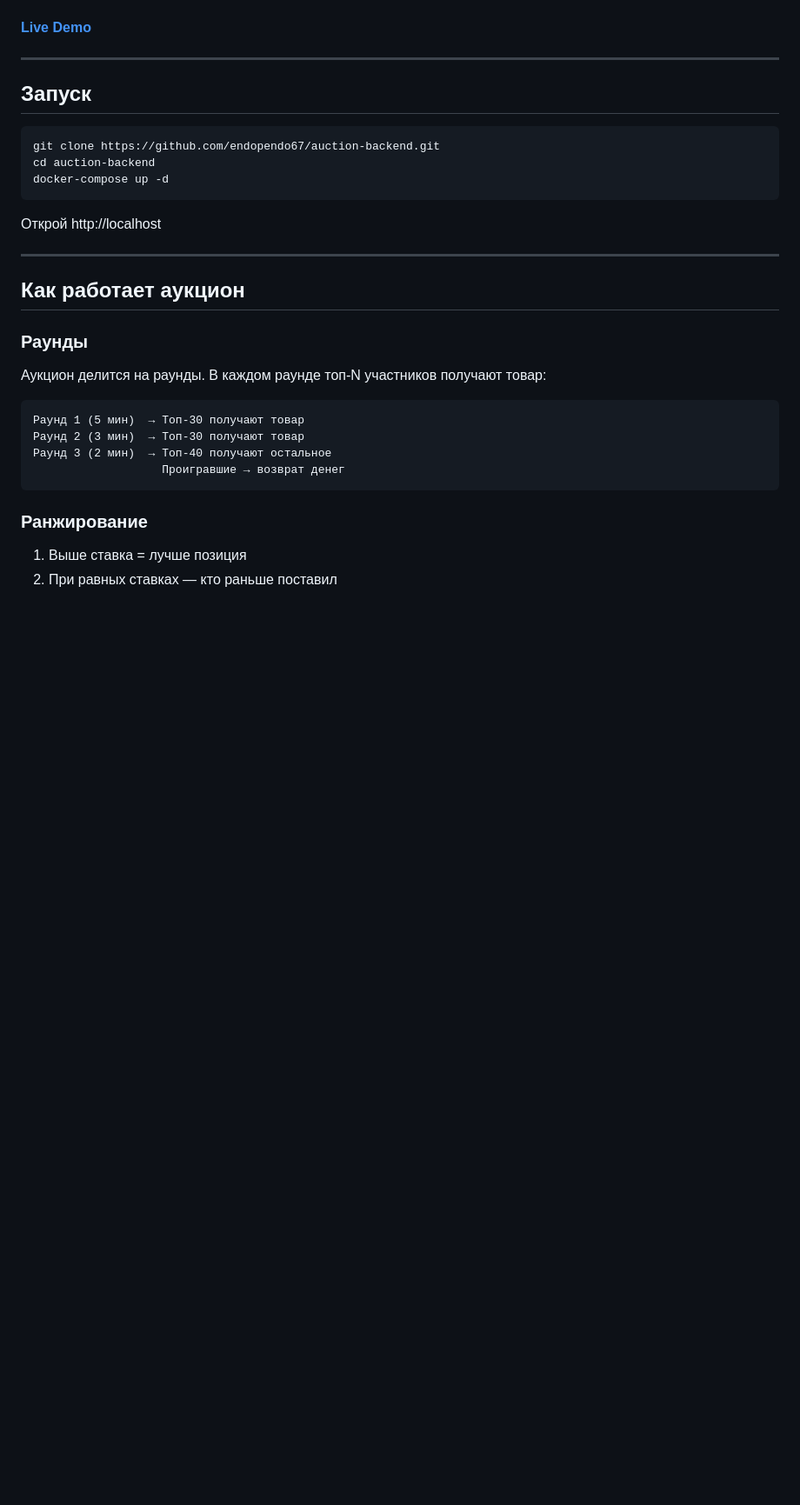
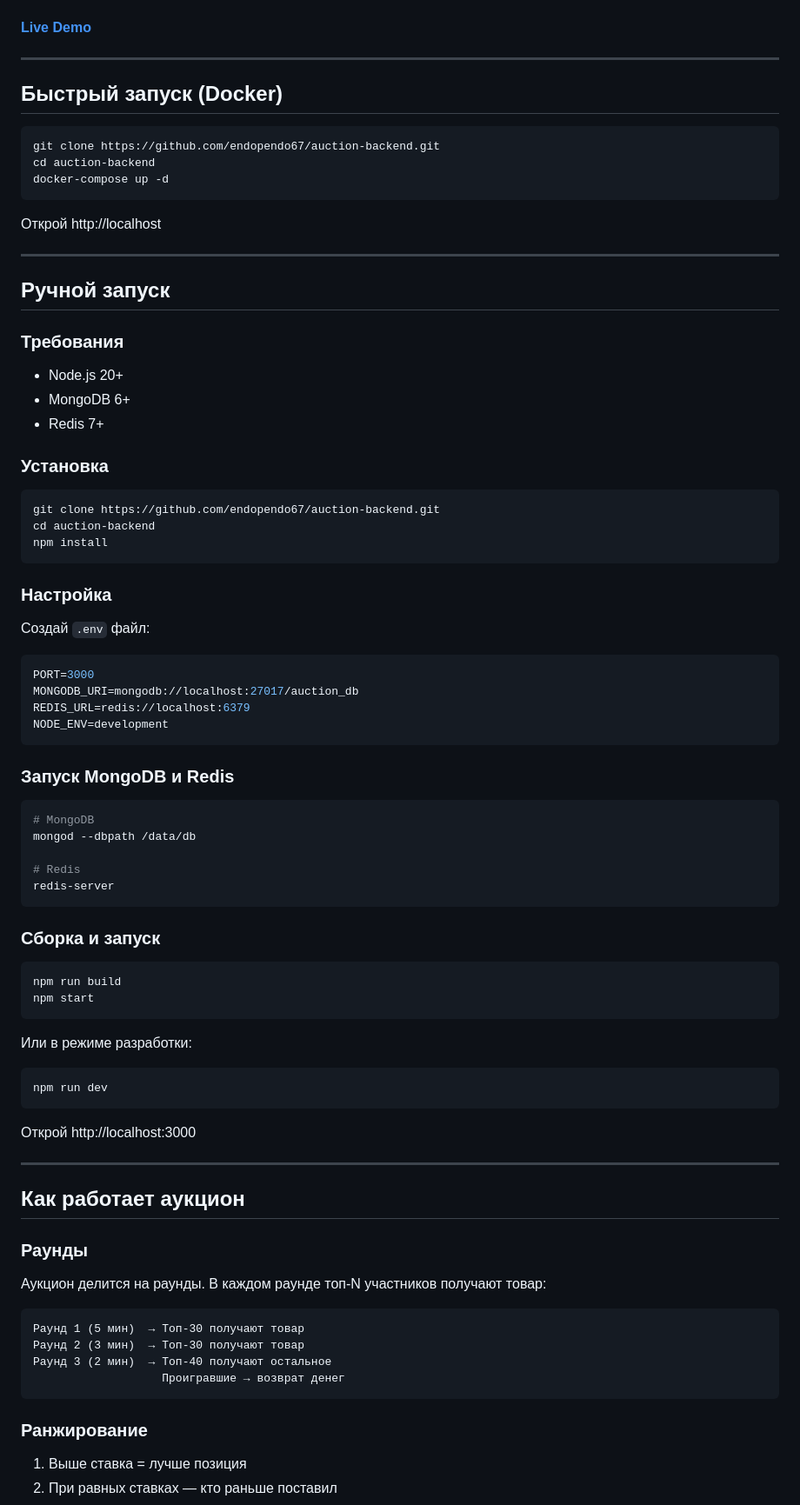
Before and after one commit to endopendo67/auction-backend, a Markdown page: README.md, the part around the change. Shown at 87% size. Rendered like a GitHub page; blank space fills up the shorter version.

Commit message:
docs: add manual setup instructions to README

````diff
--- a/README.md
+++ b/README.md
@@ -6,7 +6,7 @@
 
 ---
 
-## Запуск
+## Быстрый запуск (Docker)
 
 ```bash
 git clone https://github.com/endopendo67/auction-backend.git
@@ -15,6 +15,60 @@ docker-compose up -d
 ```
 
 Открой http://localhost
+
+---
+
+## Ручной запуск
+
+### Требования
+
+- Node.js 20+
+- MongoDB 6+
+- Redis 7+
+
+### Установка
+
+```bash
+git clone https://github.com/endopendo67/auction-backend.git
+cd auction-backend
+npm install
+```
+
+### Настройка
+
+Создай `.env` файл:
+
+```env
+PORT=3000
+MONGODB_URI=mongodb://localhost:27017/auction_db
+REDIS_URL=redis://localhost:6379
+NODE_ENV=development
+```
+
+### Запуск MongoDB и Redis
+
+```bash
+# MongoDB
+mongod --dbpath /data/db
+
+# Redis
+redis-server
+```
+
+### Сборка и запуск
+
+```bash
+npm run build
+npm start
+```
+
+Или в режиме разработки:
+
+```bash
+npm run dev
+```
+
+Открой http://localhost:3000
 
 ---
 
````
